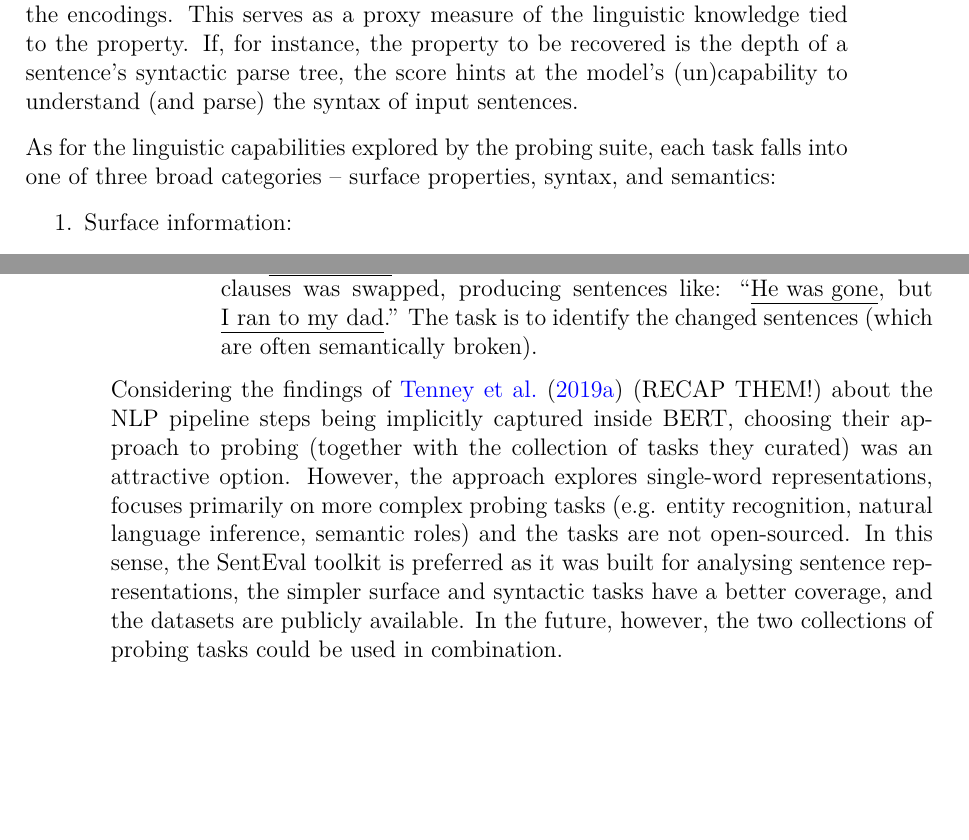
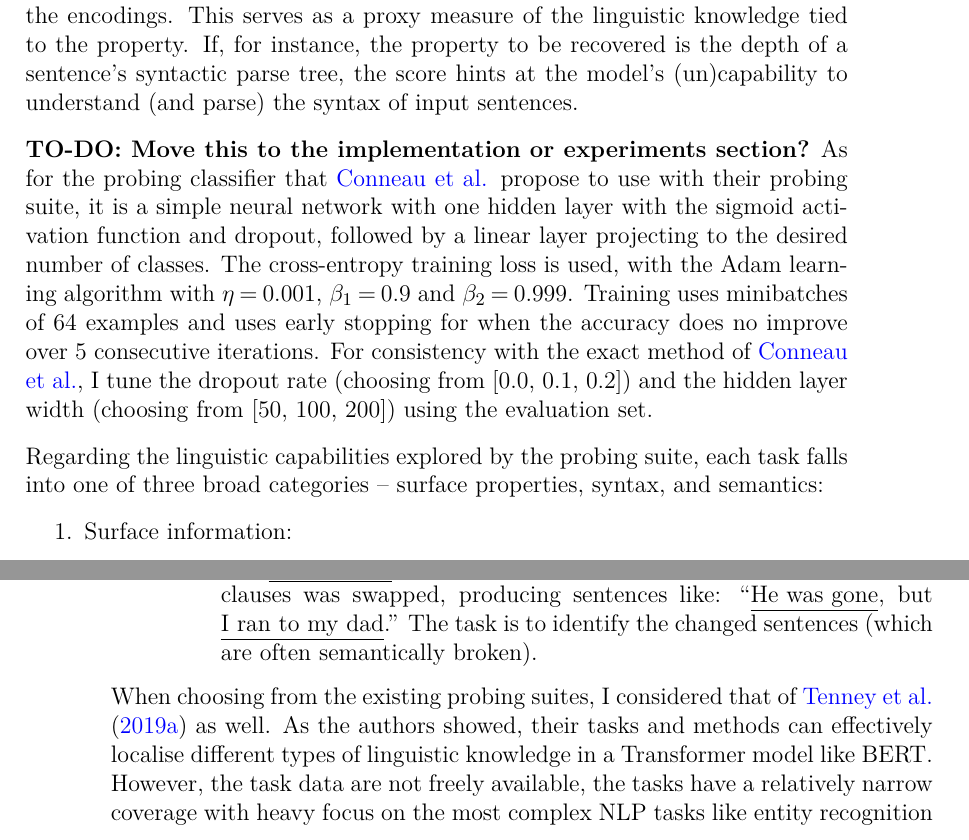
Before and after one commit to samsucik/knowledge-distil-bert, a LaTeX thesis (latex/s1513472-minf2.tex): two parts of pages 28 and 29 of 49, joined at a grey line, cut so that both start at the same text, the shorter picture padded with empty space. Compiled offline with pdfLaTeX.

Commit message:
Finish writing about the probing tasks.

```diff
--- a/latex/s1513472-minf2.tex
+++ b/latex/s1513472-minf2.tex
@@ -564,7 +564,10 @@
 
     Each probing task is a collection of 120,000 labelled sentences, split into training (100,000), evaluation (10,000) and test (10,000) set. The label refers to a property of the sentence, such as the sentence's length. The aim is to recover the property from an encoding of the sentence, produced by the model being probed. \autoref{fig:probing-scheme} shows the basic workflow. First, the model is used to produce an encoding of each sentence. Then, a light-weight classifier is trained, taking the training sentences' encodings as inputs and learning to produce the labels. The evaluation sentence encodings are used to optimise the hyperparameters of the classifier. Finally, a probing score (accuracy) is produced on the test encodings. The score quantifies how well the sentence property in question is recoverable (and thus present) in the encodings. This serves as a proxy measure of the linguistic knowledge tied to the property. If, for instance, the property to be recovered is the depth of a sentence's syntactic parse tree, the score hints at the model's (un)capability to understand (and parse) the syntax of input sentences.
 
-    As for the linguistic capabilities explored by the probing suite, each task falls into one of three broad categories -- surface properties, syntax, and semantics:
+    \textbf{TO-DO: Move this to the implementation or experiments section?}
+    As for the probing classifier that \citeauthor{Conneau_2018} propose to use with their probing suite, it is a simple neural network with one hidden layer with the sigmoid activation function and dropout, followed by a linear layer projecting to the desired number of classes. The cross-entropy training loss is used, with the Adam learning algorithm with $\eta=0.001$, $\beta_1=0.9$ and $\beta_2=0.999$. Training uses minibatches of 64 examples and uses early stopping for when the accuracy does no improve over 5 consecutive iterations. For consistency with the exact method of \citeauthor{Conneau_2018}, I tune the dropout rate (choosing from [0.0, 0.1, 0.2]) and the hidden layer width (choosing from [50, 100, 200]) using the evaluation set.
+
+    Regarding the linguistic capabilities explored by the probing suite, each task falls into one of three broad categories -- surface properties, syntax, and semantics:
     \begin{enumerate}
       \item {Surface information:
         \begin{itemize}
@@ -590,7 +593,10 @@
       }
     \end{enumerate}
 
-    Considering the findings of \citet{Tenney_2019b} (RECAP THEM!) about the NLP pipeline steps being implicitly captured inside BERT, choosing their approach to probing (together with the collection of tasks they curated) was an attractive option. However, the approach explores single-word representations, focuses primarily on more complex probing tasks (e.g. entity recognition, natural language inference, semantic roles) and the tasks are not open-sourced. In this sense, the SentEval toolkit is preferred as it was built for analysing sentence representations, the simpler surface and syntactic tasks have a better coverage, and the datasets are publicly available. In the future, however, the two collections of probing tasks could be used in combination.
+    When choosing from the existing probing suites, I considered that of \citet{Tenney_2019b} as well. As the authors showed, their tasks and methods can effectively localise different types of linguistic knowledge in a Transformer model like BERT.
+    However, the task data are not freely available, the tasks have a relatively narrow coverage with heavy focus on the most complex NLP tasks like entity recognition and natural language inference, and the probing is done on single-token representations.
+    The suite of \citeauthor{Conneau_2018}, on the other hand, is publicly available, better covers the easier tasks (surface and syntactic information), and examines whole-sentence representations.
+    In the future, however, I expect the two probing suites to be combined and used frequently together, as they complement each other.
   }
 }
 
```
Also changed, not shown: latex/s1513472-minf2.pdf.
